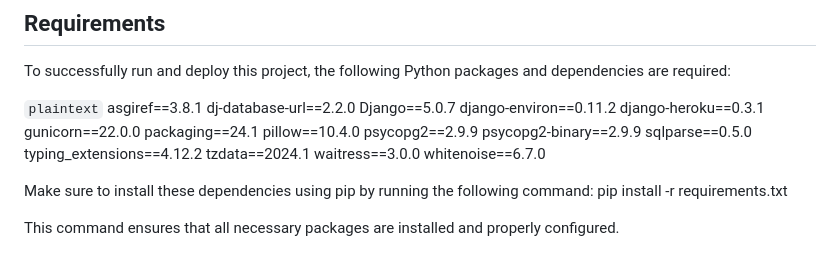
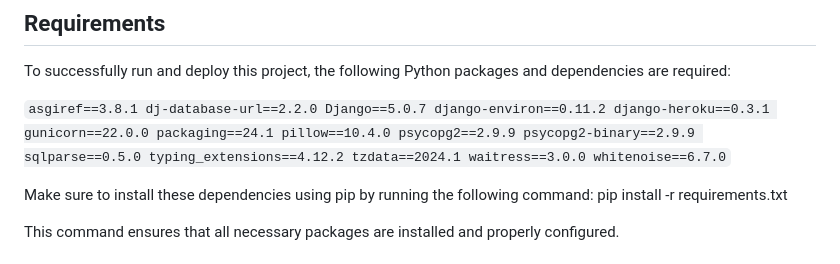
Before and after one commit to LihMartins/bookingsystem, a Markdown page: README.md, the part around the change. Drawn GitHub-style.

Commit message:
final polishment

```diff
--- a/README.md
+++ b/README.md
@@ -63,8 +63,7 @@ The Booking System project has several planned enhancements to improve functiona
 
 To successfully run and deploy this project, the following Python packages and dependencies are required:
 
-`plaintext`
-asgiref==3.8.1
+`asgiref==3.8.1
 dj-database-url==2.2.0
 Django==5.0.7
 django-environ==0.11.2
@@ -78,7 +77,7 @@ sqlparse==0.5.0
 typing_extensions==4.12.2
 tzdata==2024.1
 waitress==3.0.0
-whitenoise==6.7.0
+whitenoise==6.7.0`
 
 Make sure to install these dependencies using pip by running the following command:
 pip install -r requirements.txt
```
